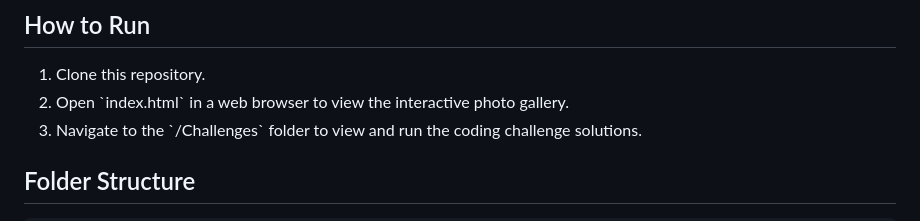
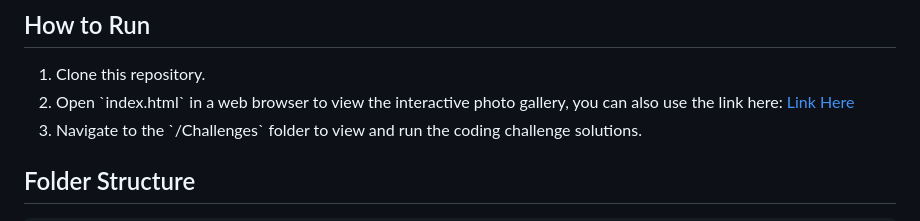
Before and after one commit to buka1calvin/COA_TASKFORCE_challenge, a Markdown page: README.md, the part around the change. Drawn GitHub-style.

Commit message:
added alsoo the link to the deployed version of the web gallery

```diff
--- a/README.md
+++ b/README.md
@@ -320,7 +320,7 @@ const stringTransform = (inputText) => {
 
 ## How to Run
 1. Clone this repository.
-2. Open \`index.html\` in a web browser to view the interactive photo gallery.
+2. Open \`index.html\` in a web browser to view the interactive photo gallery, you can also use the link here: [Link Here](https://coa-taskforce-challenge-gallery.vercel.app/)
 3. Navigate to the \`/Challenges\` folder to view and run the coding challenge solutions.
 
 ## Folder Structure
```
